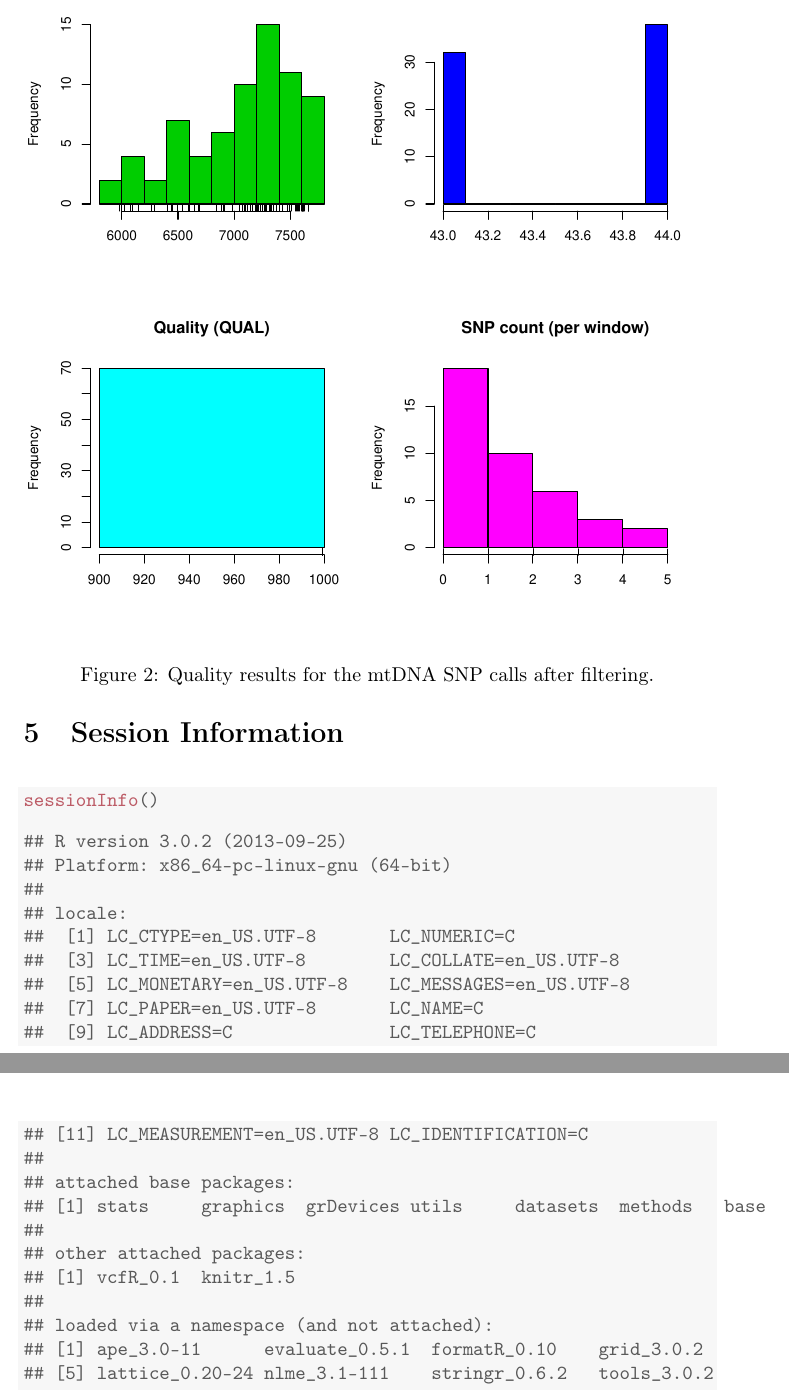
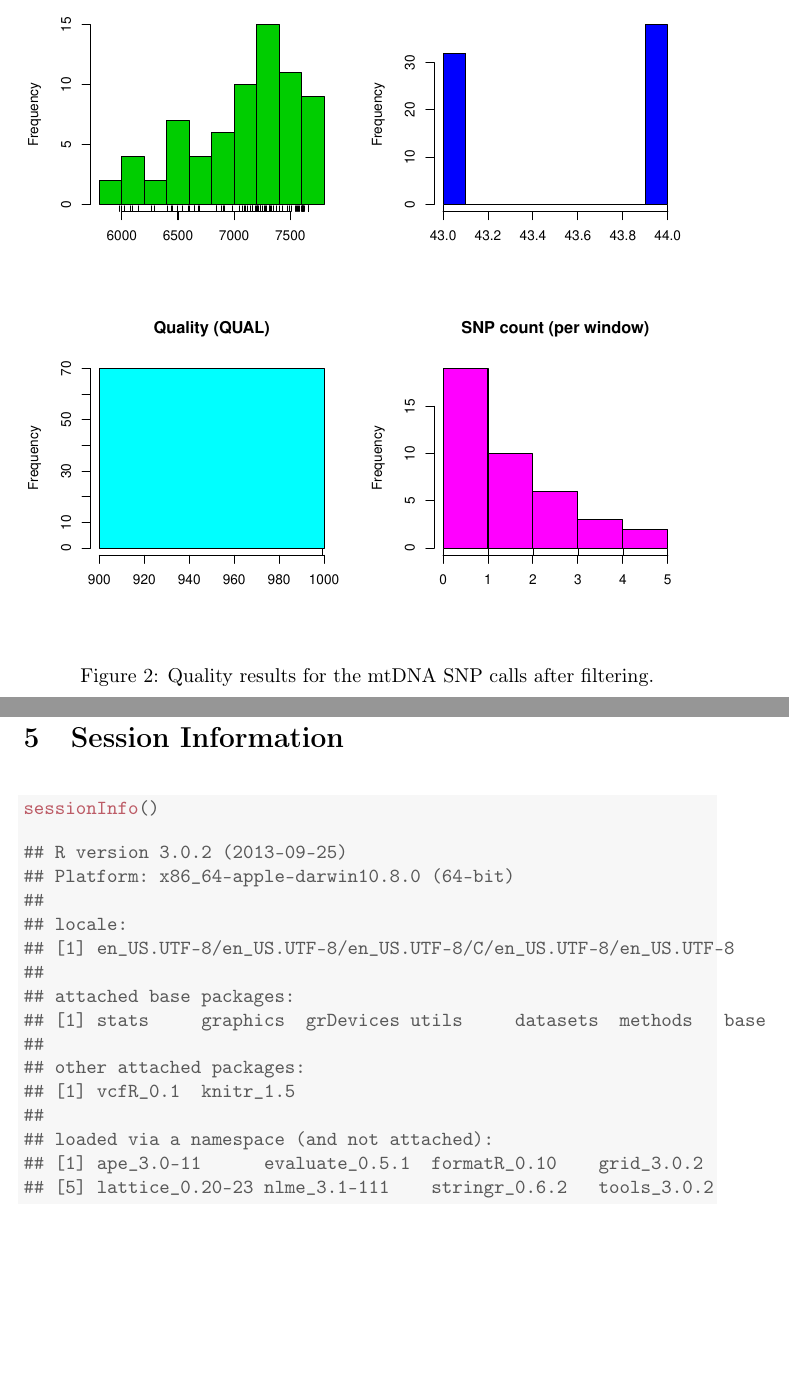
Before and after one commit to Tabima/Cornell_SNP_Call, a LaTeX document (lineages.tex): two parts of pages 16 and 17 of 19 before the commit and two parts of pages 6 and 19 of 20 after it, joined at a grey line, cut so that both start at the same text, the shorter picture padded with empty space. Compiled offline with pdfLaTeX.

Commit message:
Fixed PDF overlap

```diff
--- a/lineages.tex
+++ b/lineages.tex
@@ -156,7 +156,7 @@ The samples which included high quality heterozygote calls (p1362, p6096, p10650
 
 
 \begin{knitrout}
-\definecolor{shadecolor}{rgb}{0.969, 0.969, 0.969}\color{fgcolor}\begin{figure}[h!]
+\definecolor{shadecolor}{rgb}{0.969, 0.969, 0.969}\color{fgcolor}\begin{figure}[p]
 
 \includegraphics[width=\maxwidth]{figure/plot_filter} \caption[Quality results for the mtDNA SNP calls after filtering]{Quality results for the mtDNA SNP calls after filtering.\label{fig:plot_filter}}
 \end{figure}
@@ -179,7 +179,7 @@ The samples which included high quality heterozygote calls (p1362, p6096, p10650
 
 
 \begin{knitrout}
-\definecolor{shadecolor}{rgb}{0.969, 0.969, 0.969}\color{fgcolor}\begin{figure}[h!]
+\definecolor{shadecolor}{rgb}{0.969, 0.969, 0.969}\color{fgcolor}\begin{figure}[p]
 
 \includegraphics[width=\maxwidth]{figure/chromogc} \caption[Whole mtDNA genome scan for the P]{Whole mtDNA genome scan for the P. infestans samples.\label{fig:chromogc}}
 \end{figure}
@@ -241,15 +241,10 @@ To map the SNP's found in the mtDNA genome to the coalescent tree, we used \text
 \end{alltt}
 \begin{verbatim}
 ## R version 3.0.2 (2013-09-25)
-## Platform: x86_64-pc-linux-gnu (64-bit)
+## Platform: x86_64-apple-darwin10.8.0 (64-bit)
 ##
 ## locale:
-##  [1] LC_CTYPE=en_US.UTF-8       LC_NUMERIC=C
-##  [3] LC_TIME=en_US.UTF-8        LC_COLLATE=en_US.UTF-8
-##  [5] LC_MONETARY=en_US.UTF-8    LC_MESSAGES=en_US.UTF-8
-##  [7] LC_PAPER=en_US.UTF-8       LC_NAME=C
-##  [9] LC_ADDRESS=C               LC_TELEPHONE=C
-## [11] LC_MEASUREMENT=en_US.UTF-8 LC_IDENTIFICATION=C
+## [1] en_US.UTF-8/en_US.UTF-8/en_US.UTF-8/C/en_US.UTF-8/en_US.UTF-8
 ##
 ## attached base packages:
 ## [1] stats     graphics  grDevices utils     datasets  methods   base
```
Also changed, not shown: lineages-concordance.tex (+1 -1 lines), figure/chromogc.pdf, figure/plot_filter.pdf, figure/plot_unfilter.pdf, lineages.pdf, lineages.tex (8 more changed lines), 5 other files.
